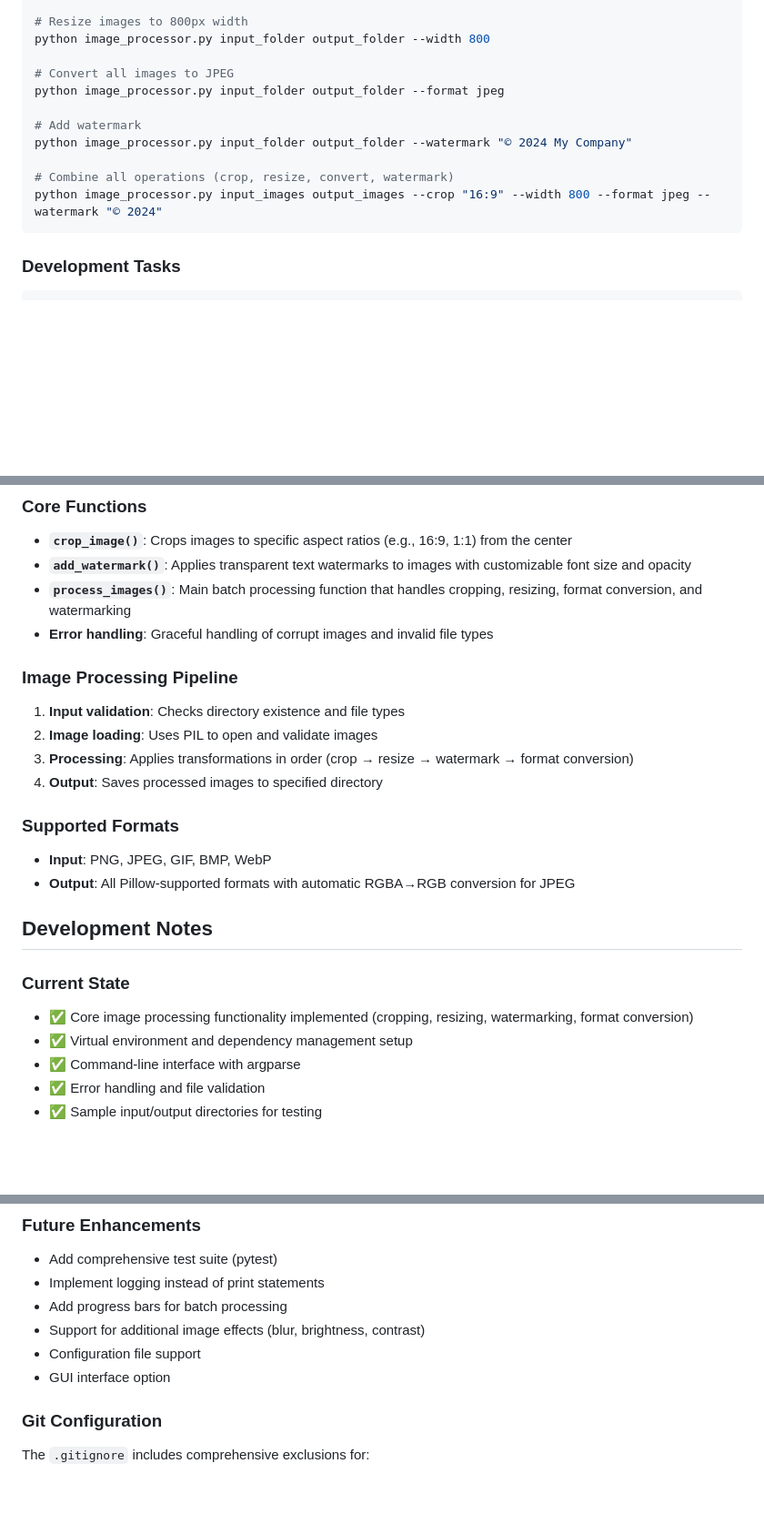
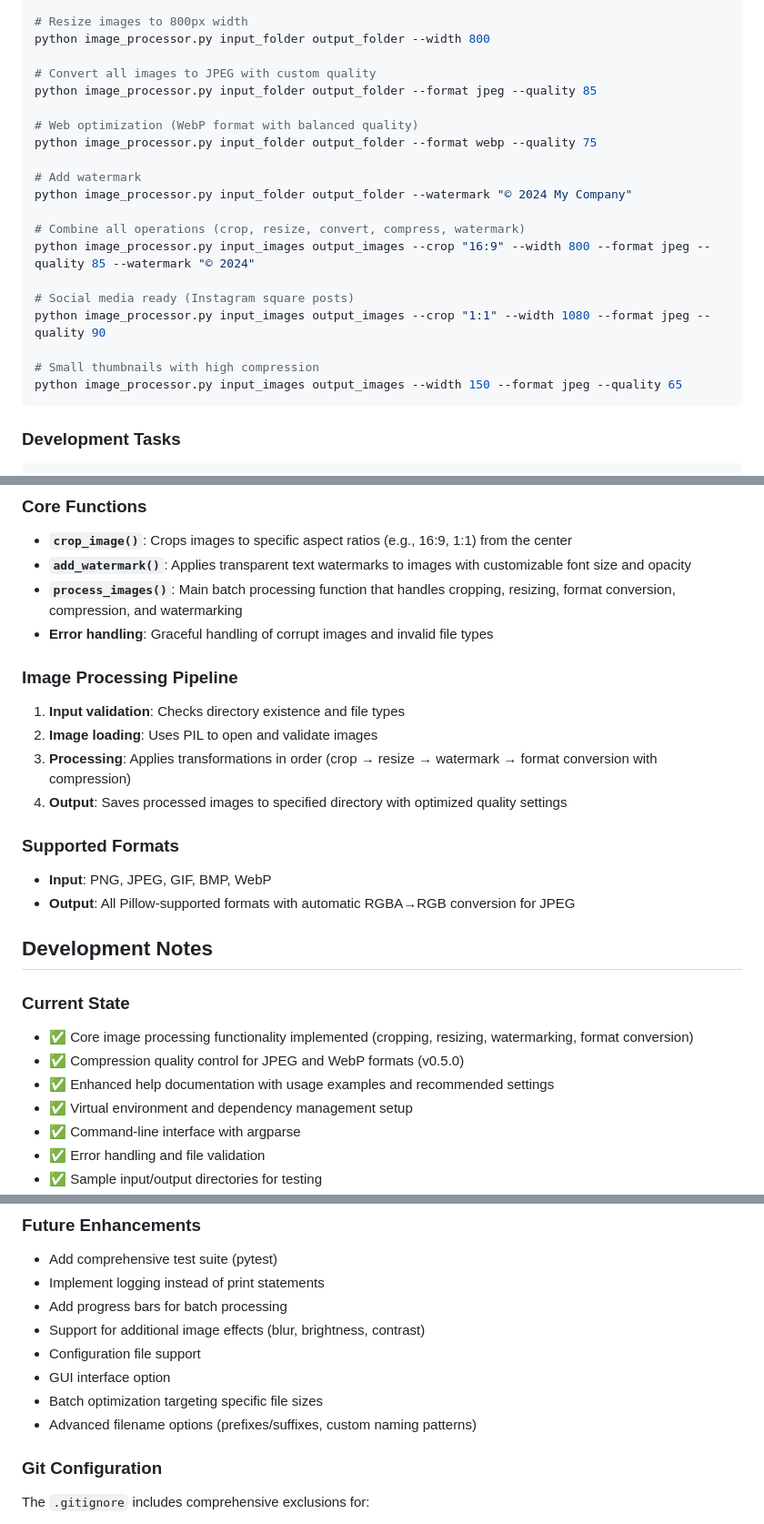
Before and after one commit to KnowOneActual/python-image-processor, a Markdown page: WARP.md, 3 parts joined by grey strips. Shown: that part at 91% size. Rendered like a GitHub page; blank space fills up the shorter version.

Commit message:
warp updated

````diff
--- a/WARP.md
+++ b/WARP.md
@@ -85,14 +86,23 @@ python image_processor.py input_images output_images --crop "16:9" --width 1280
 # Resize images to 800px width
 python image_processor.py input_folder output_folder --width 800
 
-# Convert all images to JPEG
-python image_processor.py input_folder output_folder --format jpeg
+# Convert all images to JPEG with custom quality
+python image_processor.py input_folder output_folder --format jpeg --quality 85
+
+# Web optimization (WebP format with balanced quality)
+python image_processor.py input_folder output_folder --format webp --quality 75
 
 # Add watermark
 python image_processor.py input_folder output_folder --watermark "© 2024 My Company"
 
-# Combine all operations (crop, resize, convert, watermark)
-python image_processor.py input_images output_images --crop "16:9" --width 800 --format jpeg --watermark "© 2024"
+# Combine all operations (crop, resize, convert, compress, watermark)
+python image_processor.py input_images output_images --crop "16:9" --width 800 --format jpeg --quality 85 --watermark "© 2024"
+
+# Social media ready (Instagram square posts)
+python image_processor.py input_images output_images --crop "1:1" --width 1080 --format jpeg --quality 90
+
+# Small thumbnails with high compression
+python image_processor.py input_images output_images --width 150 --format jpeg --quality 65
 ```
 
 ### Development Tasks
@@ -110,14 +120,14 @@ pip freeze > requirements.txt
 ### Core Functions
 - **`crop_image()`**: Crops images to specific aspect ratios (e.g., 16:9, 1:1) from the center
 - **`add_watermark()`**: Applies transparent text watermarks to images with customizable font size and opacity
-- **`process_images()`**: Main batch processing function that handles cropping, resizing, format conversion, and watermarking
+- **`process_images()`**: Main batch processing function that handles cropping, resizing, format conversion, compression, and watermarking
 - **Error handling**: Graceful handling of corrupt images and invalid file types
 
 ### Image Processing Pipeline
 1. **Input validation**: Checks directory existence and file types
 2. **Image loading**: Uses PIL to open and validate images
-3. **Processing**: Applies transformations in order (crop → resize → watermark → format conversion)
-4. **Output**: Saves processed images to specified directory
+3. **Processing**: Applies transformations in order (crop → resize → watermark → format conversion with compression)
+4. **Output**: Saves processed images to specified directory with optimized quality settings
 
 ### Supported Formats
 - **Input**: PNG, JPEG, GIF, BMP, WebP
@@ -127,6 +137,8 @@ pip freeze > requirements.txt
 
 ### Current State
 - ✅ Core image processing functionality implemented (cropping, resizing, watermarking, format conversion)
+- ✅ Compression quality control for JPEG and WebP formats (v0.5.0)
+- ✅ Enhanced help documentation with usage examples and recommended settings
 - ✅ Virtual environment and dependency management setup
 - ✅ Command-line interface with argparse
 - ✅ Error handling and file validation
@@ -143,6 +155,8 @@ pip freeze > requirements.txt
 - Support for additional image effects (blur, brightness, contrast)
 - Configuration file support
 - GUI interface option
+- Batch optimization targeting specific file sizes
+- Advanced filename options (prefixes/suffixes, custom naming patterns)
 
 ### Git Configuration
 The `.gitignore` includes comprehensive exclusions for:
````
Also changed, not shown: other parts of WARP.md (+1 -0 lines).
